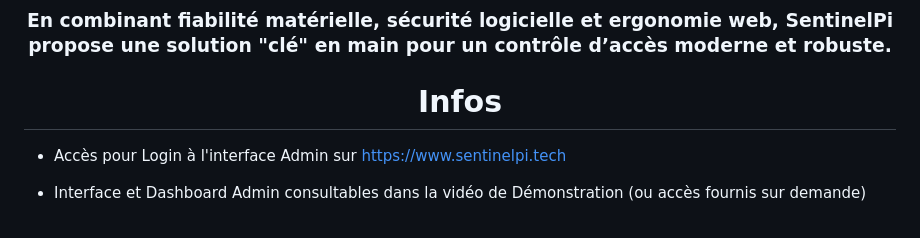
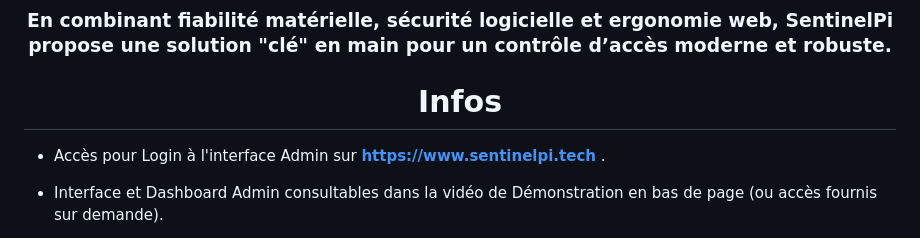
Before and after one commit to BaptFr/sentinelPi-IoT, a Markdown page: README.md, the part around one of its changes. Rendered like a GitHub page.

```diff
--- a/README.md
+++ b/README.md
@@ -61,7 +61,7 @@
 
 <div align="center"> <h1> Infos  </h1> </div>
 
-- Accès pour Login à l'interface Admin sur [https://www.sentinelpi.tech](https://www.sentinelpi.tech/)
+- Accès pour Login à l'interface Admin sur **[https://www.sentinelpi.tech](https://www.sentinelpi.tech/)**  .
 
-- Interface et Dashboard Admin consultables dans la vidéo de Démonstration (ou accès fournis sur demande)
+- Interface et Dashboard Admin consultables dans la vidéo de Démonstration en bas de page (ou accès fournis sur demande).
 
```
Also changed, not shown: other parts of README.md (+1 -1 lines).
